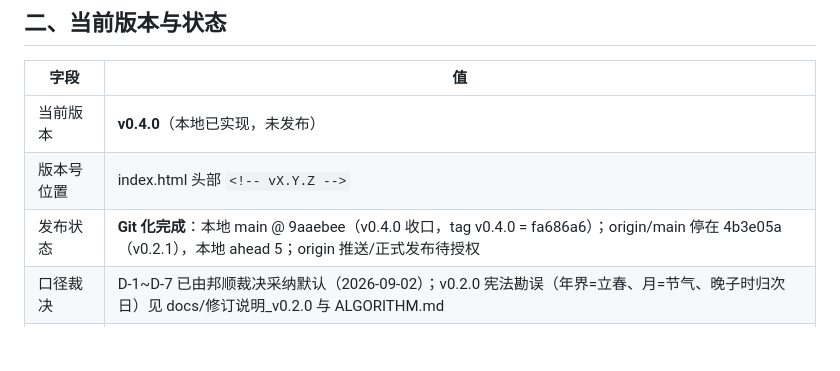
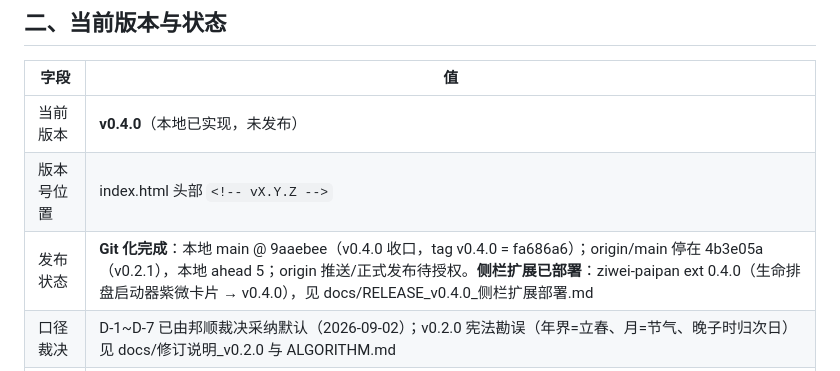
Before and after one commit to bangshun2025/ziwei-paipan, a Markdown page: SYSTEM.md, the part around the change. Drawn GitHub-style; blank space fills up the shorter version.

Commit message:
docs: v0.4.0 侧栏扩展部署报告 + SYSTEM 发布状态补充

```diff
--- a/SYSTEM.md
+++ b/SYSTEM.md
@@ -14,7 +14,7 @@
 |------|-----|
 | 当前版本 | **v0.4.0**（本地已实现，未发布） |
 | 版本号位置 | index.html 头部 `<!-- vX.Y.Z -->` |
-| 发布状态 | **Git 化完成**：本地 main @ 9aaebee（v0.4.0 收口，tag v0.4.0 = fa686a6）；origin/main 停在 4b3e05a（v0.2.1），本地 ahead 5；origin 推送/正式发布待授权 |
+| 发布状态 | **Git 化完成**：本地 main @ 9aaebee（v0.4.0 收口，tag v0.4.0 = fa686a6）；origin/main 停在 4b3e05a（v0.2.1），本地 ahead 5；origin 推送/正式发布待授权。**侧栏扩展已部署**：ziwei-paipan ext 0.4.0（生命排盘启动器紫微卡片 → v0.4.0），见 docs/RELEASE_v0.4.0_侧栏扩展部署.md |
 | 口径裁决 | D-1~D-7 已由邦顺裁决采纳默认（2026-09-02）；v0.2.0 宪法勘误（年界=立春、月=节气、晚子时归次日）见 docs/修订说明_v0.2.0 与 ALGORITHM.md |
 | 质量状态 | ✅ v0.4.0 验证通过（自检 94 断言 0 FAIL；check-release.sh 全绿；CDP 浏览器 9 项功能验证 PASS）；基线 v0.3.0-ref 66c7f4c |
 
```
Also changed, not shown: docs/RELEASE_v0.4.0_侧栏扩展部署.md (added, +43 -0 lines).
